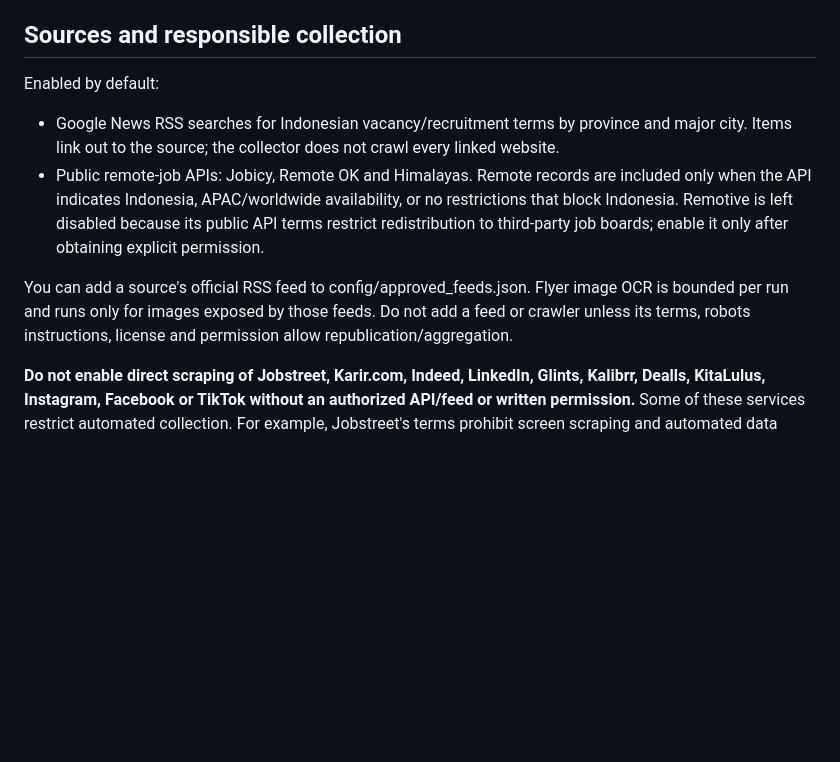
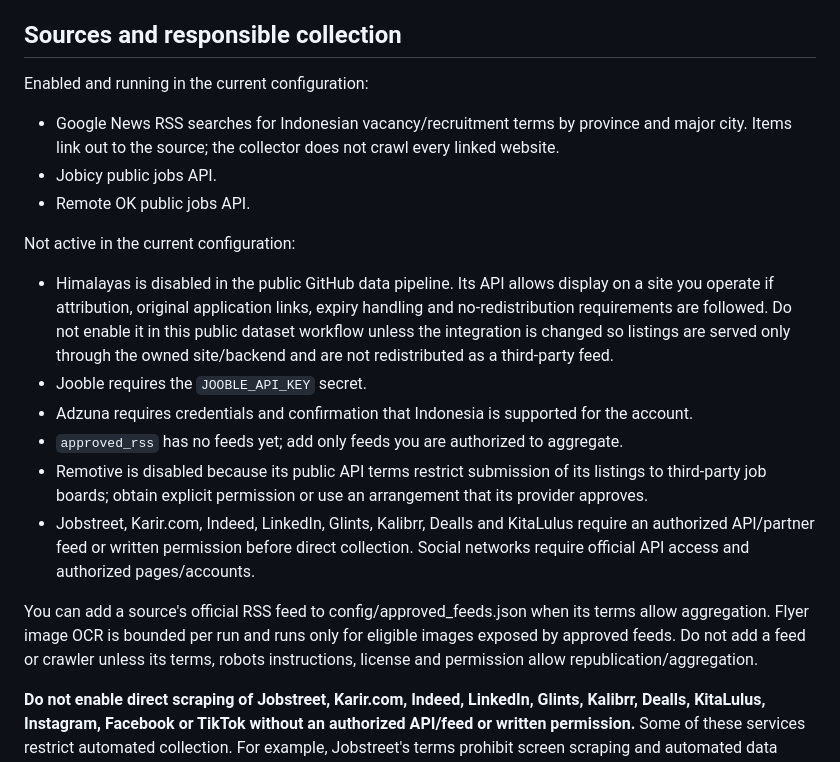
Before and after one commit to reybyoo-maker/SCRAPING-INFO-LOKER, a Markdown page: README.md, the part around the change. GitHub-like rendering; blank space fills up the shorter version.

Commit message:
docs: correct active job source inventory

```diff
--- a/README.md
+++ b/README.md
@@ -18,11 +18,20 @@ The normalized record may contain: job title/position, employer (only when detec
 
 ## Sources and responsible collection
 
-Enabled by default:
+Enabled and running in the current configuration:
 - Google News RSS searches for Indonesian vacancy/recruitment terms by province and major city. Items link out to the source; the collector does not crawl every linked website.
-- Public remote-job APIs: Jobicy, Remote OK and Himalayas. Remote records are included only when the API indicates Indonesia, APAC/worldwide availability, or no restrictions that block Indonesia. Remotive is left disabled because its public API terms restrict redistribution to third-party job boards; enable it only after obtaining explicit permission.
+- Jobicy public jobs API.
+- Remote OK public jobs API.
 
-You can add a source's official RSS feed to config/approved_feeds.json. Flyer image OCR is bounded per run and runs only for images exposed by those feeds. Do not add a feed or crawler unless its terms, robots instructions, license and permission allow republication/aggregation.
+Not active in the current configuration:
+- Himalayas is disabled in the public GitHub data pipeline. Its API allows display on a site you operate if attribution, original application links, expiry handling and no-redistribution requirements are followed. Do not enable it in this public dataset workflow unless the integration is changed so listings are served only through the owned site/backend and are not redistributed as a third-party feed.
+- Jooble requires the `JOOBLE_API_KEY` secret.
+- Adzuna requires credentials and confirmation that Indonesia is supported for the account.
+- `approved_rss` has no feeds yet; add only feeds you are authorized to aggregate.
+- Remotive is disabled because its public API terms restrict submission of its listings to third-party job boards; obtain explicit permission or use an arrangement that its provider approves.
+- Jobstreet, Karir.com, Indeed, LinkedIn, Glints, Kalibrr, Dealls and KitaLulus require an authorized API/partner feed or written permission before direct collection. Social networks require official API access and authorized pages/accounts.
+
+You can add a source's official RSS feed to config/approved_feeds.json when its terms allow aggregation. Flyer image OCR is bounded per run and runs only for eligible images exposed by approved feeds. Do not add a feed or crawler unless its terms, robots instructions, license and permission allow republication/aggregation.
 
 **Do not enable direct scraping of Jobstreet, Karir.com, Indeed, LinkedIn, Glints, Kalibrr, Dealls, KitaLulus, Instagram, Facebook or TikTok without an authorized API/feed or written permission.** Some of these services restrict automated collection. For example, Jobstreet's terms prohibit screen scraping and automated data gathering without prior written consent: https://id.jobstreet.com/id/terms. Prefer an official API, partner feed or employer-provided RSS. Store source links and only the minimum metadata needed; don't copy full copyrighted job descriptions or mirror flyer files.
 
```
